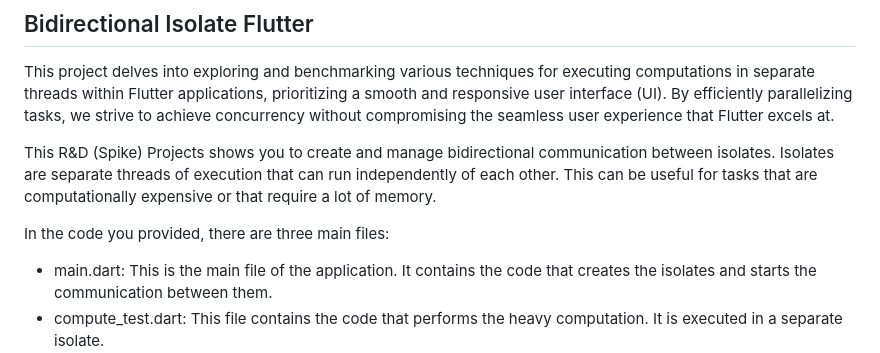
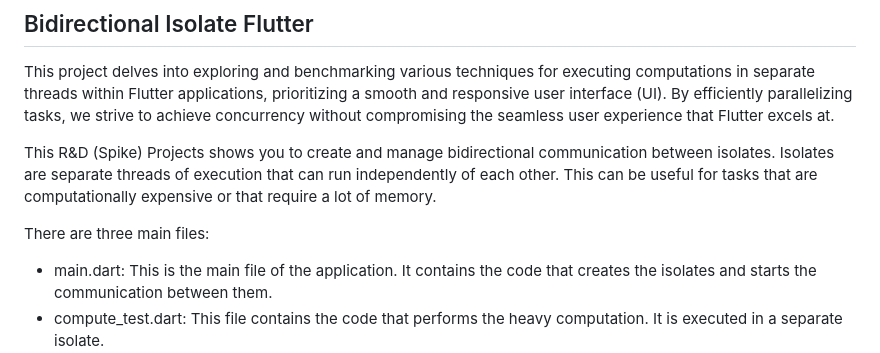
Before and after one commit to momin-mostafa/bidirectional_isolate_flutter, a Markdown page: README.md, the part around the change. Drawn GitHub-style.

```diff
--- a/README.md
+++ b/README.md
@@ -4,7 +4,7 @@ This project delves into exploring and benchmarking various techniques for execu
 
 This R&D (Spike) Projects shows you to create and manage bidirectional communication between isolates. Isolates are separate threads of execution that can run independently of each other. This can be useful for tasks that are computationally expensive or that require a lot of memory.
 
-In the code you provided, there are three main files:
+There are three main files:
 
 - main.dart: This is the main file of the application. It contains the code that creates the isolates and starts the communication between them.
 - compute_test.dart: This file contains the code that performs the heavy computation. It is executed in a separate isolate.
```
